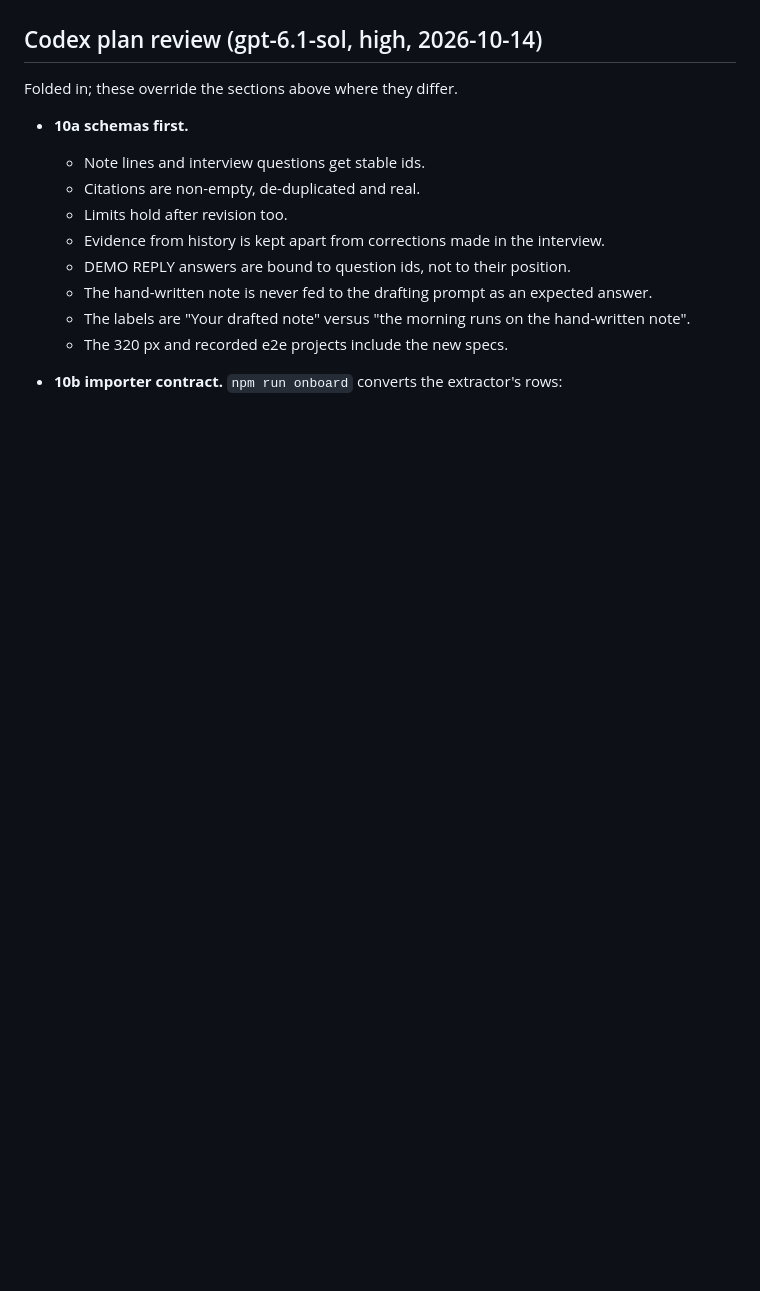
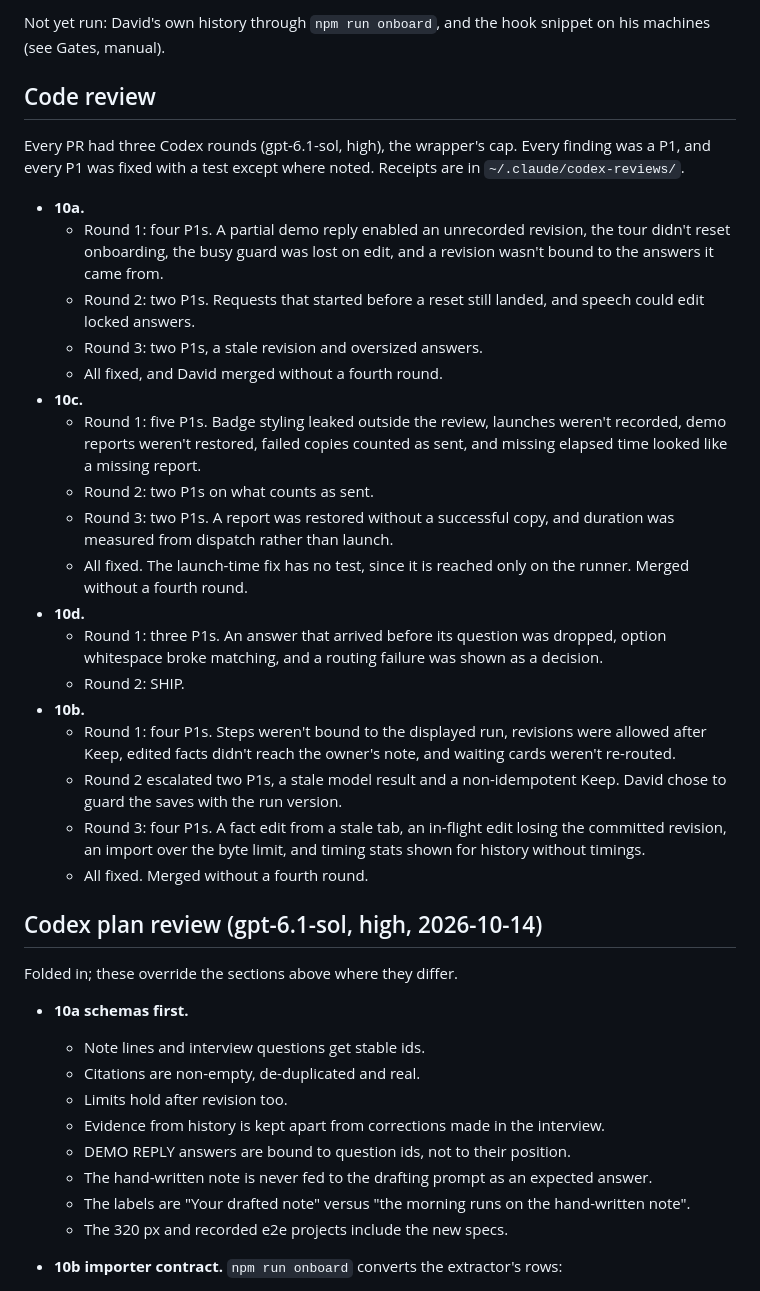
Before and after one commit to dweekly/when-to-bug-me, a Markdown page: docs/STAGE-10.md, the part around one of its changes. GitHub-like rendering; blank space fills up the shorter version.

```diff
--- a/docs/STAGE-10.md
+++ b/docs/STAGE-10.md
@@ -128,3 +153,27 @@ A polish branch from another agent (`stage/8c-polish`) also touches `src/page/`,
+Not yet run: David's own history through `npm run onboard`, and the hook snippet on his machines (see Gates, manual).
+
+## Code review
+
+Every PR had three Codex rounds (gpt-6.1-sol, high), the wrapper's cap. Every finding was a P1, and every P1 was fixed with a test except where noted. Receipts are in `~/.claude/codex-reviews/`.
+
+- **10a.**
+  - Round 1: four P1s. A partial demo reply enabled an unrecorded revision, the tour didn't reset onboarding, the busy guard was lost on edit, and a revision wasn't bound to the answers it came from.
+  - Round 2: two P1s. Requests that started before a reset still landed, and speech could edit locked answers.
+  - Round 3: two P1s, a stale revision and oversized answers.
+  - All fixed, and David merged without a fourth round.
+- **10c.**
+  - Round 1: five P1s. Badge styling leaked outside the review, launches weren't recorded, demo reports weren't restored, failed copies counted as sent, and missing elapsed time looked like a missing report.
+  - Round 2: two P1s on what counts as sent.
+  - Round 3: two P1s. A report was restored without a successful copy, and duration was measured from dispatch rather than launch.
+  - All fixed. The launch-time fix has no test, since it is reached only on the runner. Merged without a fourth round.
+- **10d.**
+  - Round 1: three P1s. An answer that arrived before its question was dropped, option whitespace broke matching, and a routing failure was shown as a decision.
+  - Round 2: SHIP.
+- **10b.**
+  - Round 1: four P1s. Steps weren't bound to the displayed run, revisions were allowed after Keep, edited facts didn't reach the owner's note, and waiting cards weren't re-routed.
+  - Round 2 escalated two P1s, a stale model result and a non-idempotent Keep. David chose to guard the saves with the run version.
+  - Round 3: four P1s. A fact edit from a stale tab, an in-flight edit losing the committed revision, an import over the byte limit, and timing stats shown for history without timings.
+  - All fixed. Merged without a fourth round.
 
 ## Codex plan review (gpt-6.1-sol, high, 2026-10-14)
 
```
Also changed, not shown: other parts of docs/STAGE-10.md (+33 -8 lines), ROADMAP.md (+7 -0 lines).
